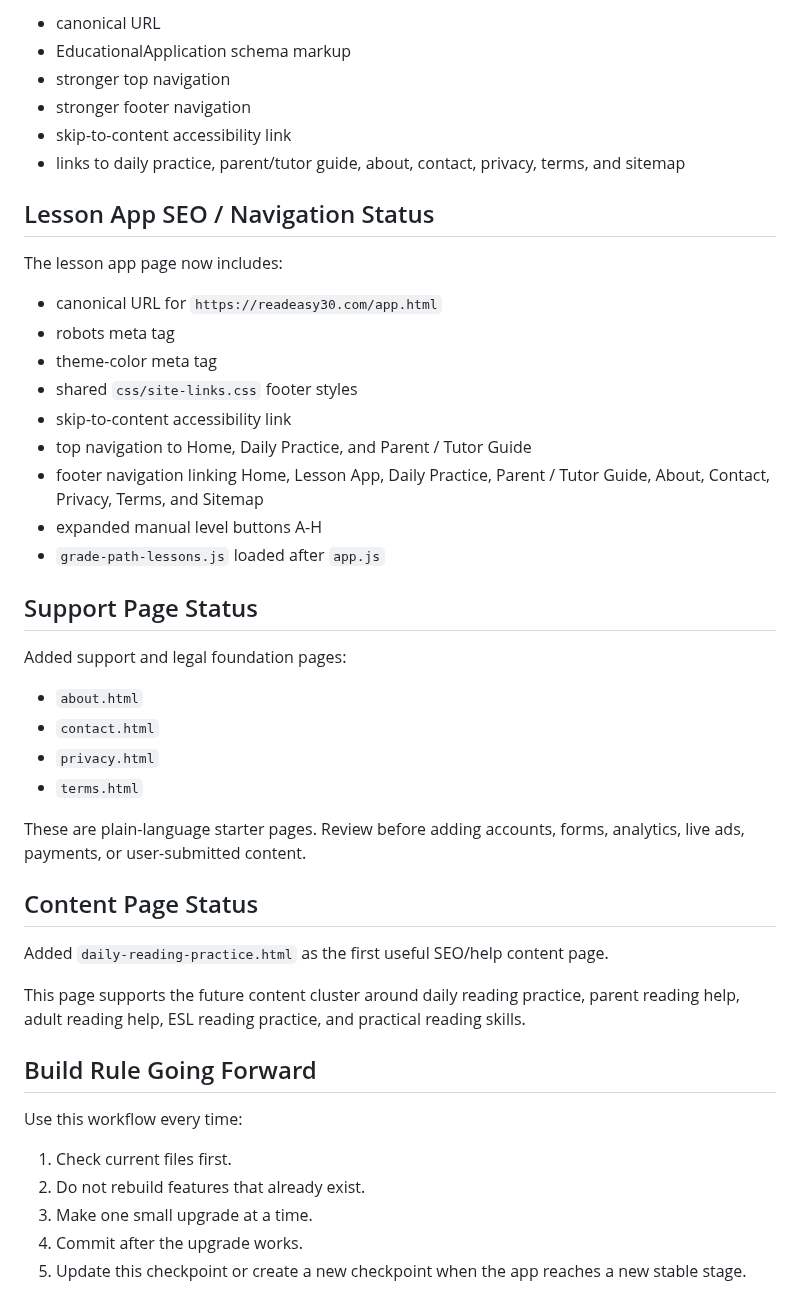
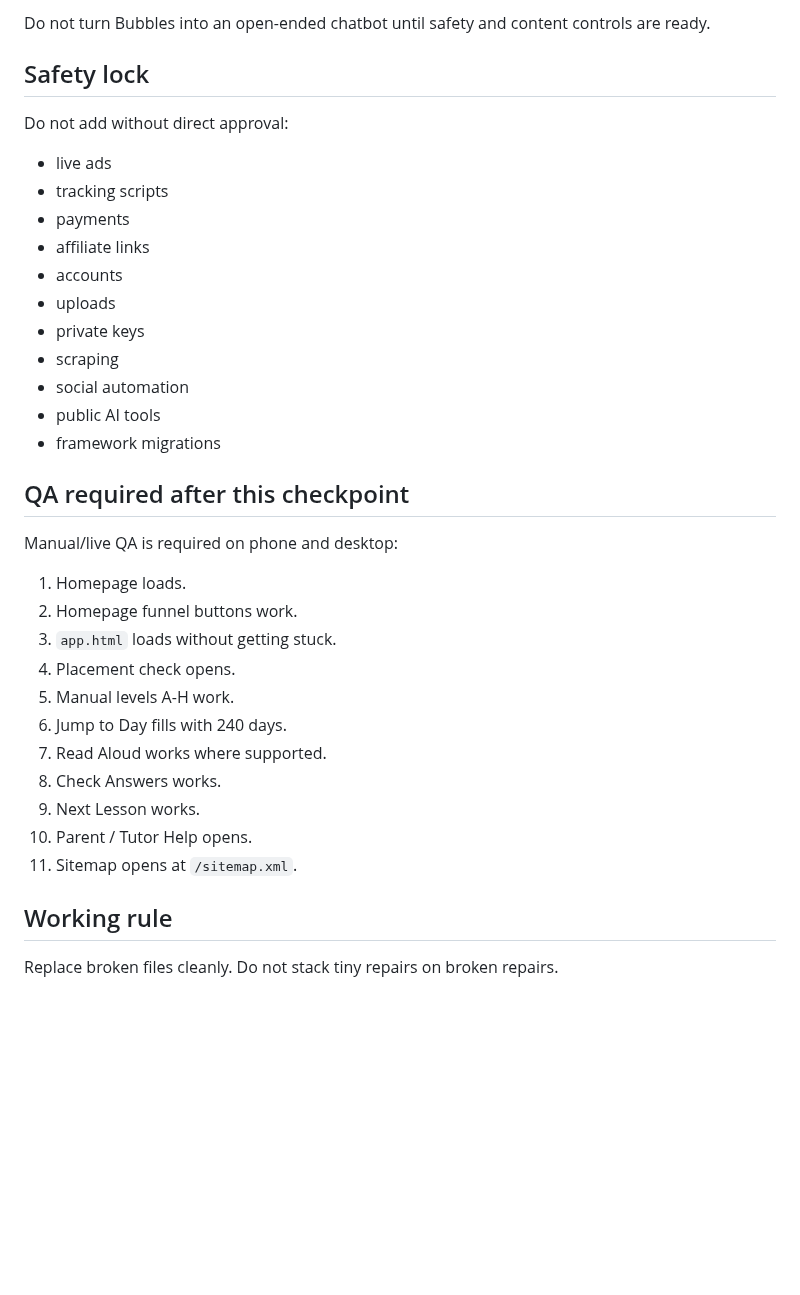
Before and after one commit to Readeasy30/readeasy30.com, a Markdown page: LOCKED-CHECKPOINT.md, the part around one of its changes. GitHub-like rendering; blank space fills up the shorter version.

```diff
--- a/LOCKED-CHECKPOINT.md
+++ b/LOCKED-CHECKPOINT.md
@@ -107,49 +148,39 @@ The homepage now includes:
 
-- canonical URL
-- EducationalApplication schema markup
-- stronger top navigation
-- stronger footer navigation
-- skip-to-content accessibility link
-- links to daily practice, parent/tutor guide, about, contact, privacy, terms, and sitemap
+Do not turn Bubbles into an open-ended chatbot until safety and content controls are ready.
 
-## Lesson App SEO / Navigation Status
+## Safety lock
 
-The lesson app page now includes:
+Do not add without direct approval:
 
-- canonical URL for `https://readeasy30.com/app.html`
-- robots meta tag
-- theme-color meta tag
-- shared `css/site-links.css` footer styles
-- skip-to-content accessibility link
-- top navigation to Home, Daily Practice, and Parent / Tutor Guide
-- footer navigation linking Home, Lesson App, Daily Practice, Parent / Tutor Guide, About, Contact, Privacy, Terms, and Sitemap
-- expanded manual level buttons A-H
-- `grade-path-lessons.js` loaded after `app.js`
+- live ads
+- tracking scripts
+- payments
+- affiliate links
+- accounts
+- uploads
+- private keys
+- scraping
+- social automation
+- public AI tools
+- framework migrations
 
-## Support Page Status
+## QA required after this checkpoint
 
-Added support and legal foundation pages:
+Manual/live QA is required on phone and desktop:
 
-- `about.html`
-- `contact.html`
-- `privacy.html`
-- `terms.html`
+1. Homepage loads.
+2. Homepage funnel buttons work.
+3. `app.html` loads without getting stuck.
+4. Placement check opens.
+5. Manual levels A-H work.
+6. Jump to Day fills with 240 days.
+7. Read Aloud works where supported.
+8. Check Answers works.
+9. Next Lesson works.
+10. Parent / Tutor Help opens.
+11. Sitemap opens at `/sitemap.xml`.
 
-These are plain-language starter pages. Review before adding accounts, forms, analytics, live ads, payments, or user-submitted content.
+## Working rule
 
-## Content Page Status
+Replace broken files cleanly. Do not stack tiny repairs on broken repairs.
 
-Added `daily-reading-practice.html` as the first useful SEO/help content page.
-
-This page supports the future content cluster around daily reading practice, parent reading help, adult reading help, ESL reading practice, and practical reading skills.
-
-## Build Rule Going Forward
-
-Use this workflow every time:
-
-1. Check current files first.
-2. Do not rebuild features that already exist.
-3. Make one small upgrade at a time.
-4. Commit after the upgrade works.
-5. Update this checkpoint or create a new checkpoint when the app reaches a new stable stage.
-
```
Also changed, not shown: other parts of LOCKED-CHECKPOINT.md (+123 -108 lines).
